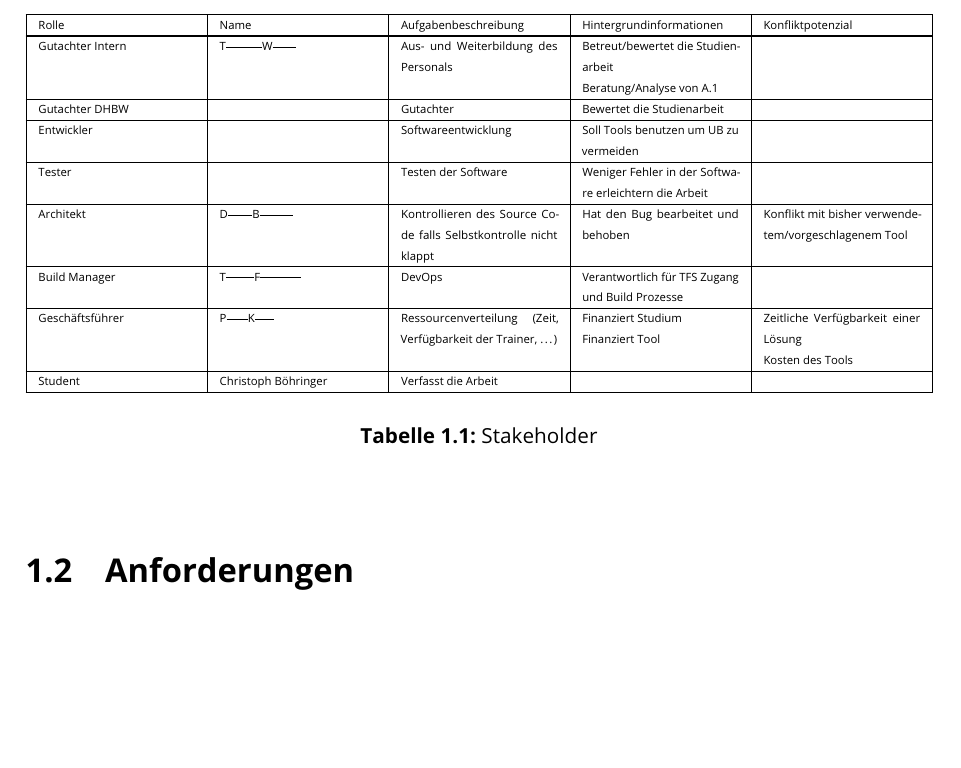
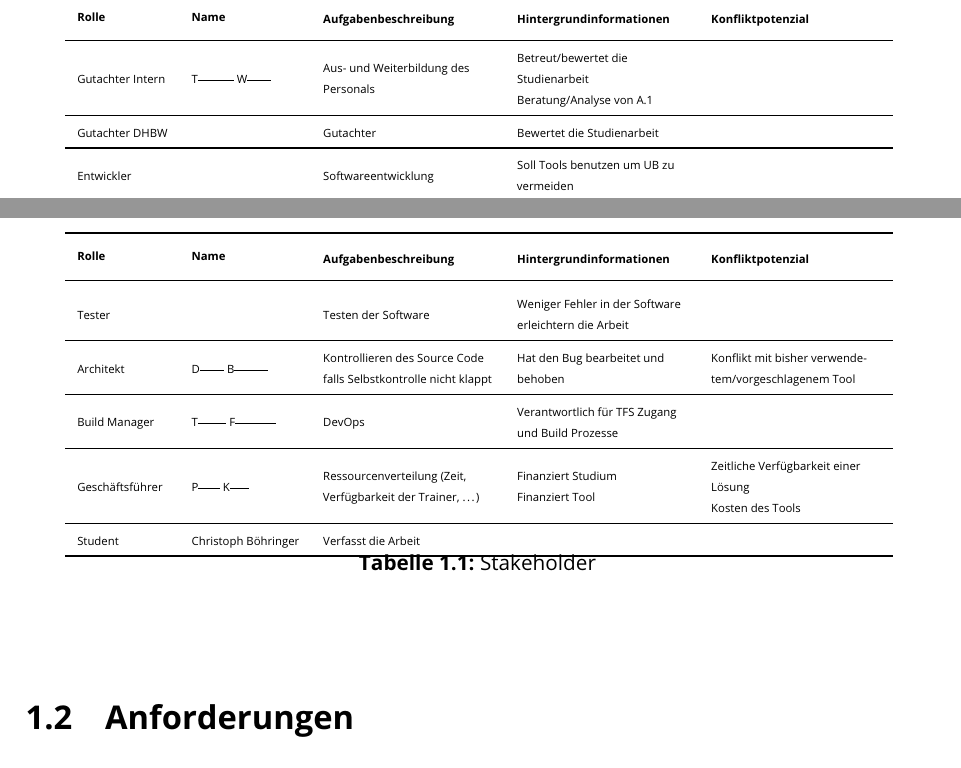
Before and after one commit to Christoph-Mitutoyo/T3000, a LaTeX thesis (Tex/Thesis.tex, which reads Tex/tex/Requirements/Requirements.tex): part of page 13 of 37 before the commit and two parts of pages 12 and 13 of 37 after it, the two joined at a grey line, cut so that both start at the same text, the shorter picture padded with empty space. Compiled offline with pdfLaTeX.

Commit message:
Fix overful/underful boxes in stakeholder table

```diff
--- a/Tex/tex/Requirements/Requirements.tex
+++ b/Tex/tex/Requirements/Requirements.tex
@@ -16,35 +16,56 @@ Die nachfolge Tabelle wurde nach \cite[S.~58-60]{Ebert:SystematischesReqEng} aus
 Eine Analyse der Verantwortung einzelner Stakeholder entfällt, da sich diese in dieser Arbeit mit der Rolle deckt. Zusätzlich arbeitet jeder
 Stakeholder in der gleichen Firma/Abteilung, weshalb die Spalte \glqq{}Verfügbarkeit\grqq{} ausgelassen wird.
 
-\begin{table}[H]
-    {
-        \tiny
-        \begin{tabularx}{\linewidth}{|X|X|X|X|X|}
-            \hline
-            Rolle            & Name                               & Aufgabenbeschreibung                                             & Hintergrundinformationen                                                          & Konfliktpotenzial                                              \\
-            \hline
-            \cline{1-5}
-            Gutachter Intern & T\censor{homas }W\censor{eller}    & Aus- und Weiterbildung des Personals                             & Betreut/bewertet die Studienarbeit \newline Beratung/Analyse von \ref{sec:windbg} &                                                                \\
-            \cline{1-5}
-            Gutachter DHBW   &                                    & Gutachter                                                        & Bewertet die Studienarbeit                                                        &                                                                \\
-            \cline{1-5}
-            Entwickler       &                                    & Softwareentwicklung                                              & Soll Tools benutzen um \gls{ub} zu vermeiden                                      &                                                                \\
-            \cline{1-5}
-            Tester           &                                    & Testen der Software                                              & Weniger Fehler in der Software erleichtern die Arbeit                             &                                                                \\
-            \cline{1-5}
-            Architekt        & D\censor{ieter }B\censor{locher}   & Kontrollieren des Source Code falls Selbstkontrolle nicht klappt & Hat den Bug bearbeitet und behoben                                                & Konflikt mit bisher verwendetem/vorgeschlagenem Tool           \\
-            \cline{1-5}
-            Build Manager    & T\censor{obias }F\censor{riedrich} & DevOps                                                           & Verantwortlich für TFS Zugang und Build Prozesse                                  &                                                                \\
-            \cline{1-5}
-            Geschäftsführer  & P\censor{eter }K\censor{lein}      & Ressourcenverteilung (Zeit, Verfügbarkeit der Trainer, \dots)    & Finanziert Studium \newline Finanziert Tool                                       & Zeitliche Verfügbarkeit einer Lösung \newline Kosten des Tools \\
-            \cline{1-5}
-            Student          & Christoph Böhringer                & Verfasst die Arbeit                                              &                                                                                   &                                                                \\
-            \hline
-        \end{tabularx}
-    }
+\begin{tiny}
+\begin{longtable}[H]{llL{3cm}L{3cm}L{3cm}}
+            \toprule
+            \thead[l]{Rolle}            &
+            \thead[l]{Name}                               &
+            \thead[l]{Aufgabenbeschreibung}                                             &
+            \thead[l]{Hintergrundinformationen}                                                          & \thead[l]{Konfliktpotenzial}                                              \\
+            \midrule
+            \endhead
+            Gutachter Intern &
+            T\censor{homas} W\censor{eller}    &
+            Aus- und Weiterbildung des Personals                             &
+            Betreut/bewertet die Studienarbeit \newline Beratung/Analyse von \ref{sec:windbg} &                                                                \\
+            \midrule
+            Gutachter DHBW   &
+            &
+            Gutachter                                                        &
+            Bewertet die Studienarbeit                                                        &                                                                \\
+            \midrule
+            Entwickler       &
+            & Softwareentwicklung                                              &
+            Soll Tools benutzen um \gls{ub} zu vermeiden                                      &                                                                \\
+            \midrule
+            Tester           &
+            &
+            Testen der Software                                              &
+            Weniger Fehler in der Software erleichtern die Arbeit                             &                                                                \\
+            \midrule
+            Architekt        &
+            D\censor{ieter} B\censor{locher}   &
+            Kontrollieren des Source Code falls Selbstkontrolle nicht klappt &
+            Hat den Bug bearbeitet und behoben                                                & Konflikt mit bisher verwendetem/vorgeschlagenem Tool           \\
+            \midrule
+            Build Manager    &
+            T\censor{obias} F\censor{riedrich} & DevOps                                                           &
+            Verantwortlich für TFS Zugang und Build Prozesse                                  &                                                                \\
+            \midrule
+            Geschäftsführer  &
+            P\censor{eter} K\censor{lein}      &
+            Ressourcenverteilung (Zeit, Verfügbarkeit der Trainer, \dots)    &
+            Finanziert Studium \newline Finanziert Tool                                       & Zeitliche Verfügbarkeit einer Lösung \newline Kosten des Tools \\
+            \midrule
+            Student          &
+            Christoph Böhringer                &
+            Verfasst die Arbeit                                              &                                                                                   &                                                                \\
+            \bottomrule
     \caption{Stakeholder}
     \label{tab:stakeholder}
-\end{table}
+\end{longtable}
+\end{tiny}
 
 \section{Anforderungen}
 \label{sec:anforderungen}
```
